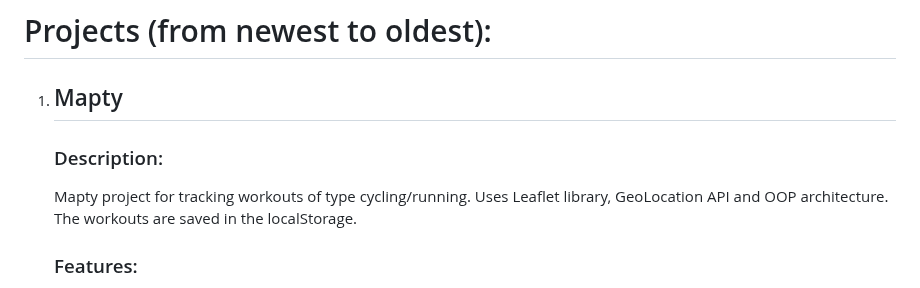
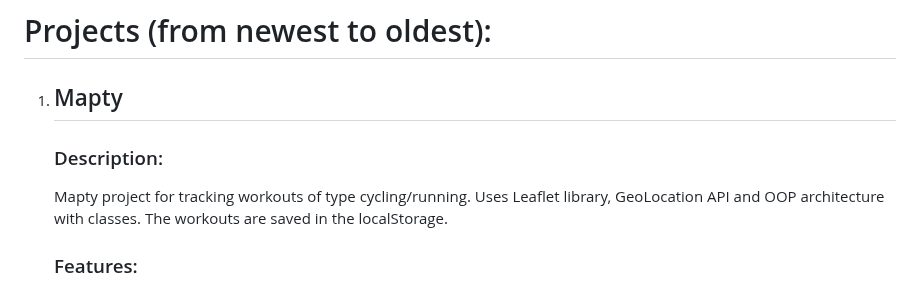
Before and after one commit to nikolamihailov/The-complete-JavaScript-course---Udemy, a Markdown page: README.md, the part around the change. Drawn GitHub-style.

```diff
--- a/README.md
+++ b/README.md
@@ -5,7 +5,7 @@
 1.  ## Mapty
 
     ### Description:
-    Mapty project for tracking workouts of type cycling/running. Uses Leaflet library, GeoLocation API and OOP architecture. The workouts are saved in the localStorage.
+    Mapty project for tracking workouts of type cycling/running. Uses Leaflet library, GeoLocation API and OOP architecture with classes. The workouts are saved in the localStorage.
 
     ### Features:
     - get user current location and display it on load
```
